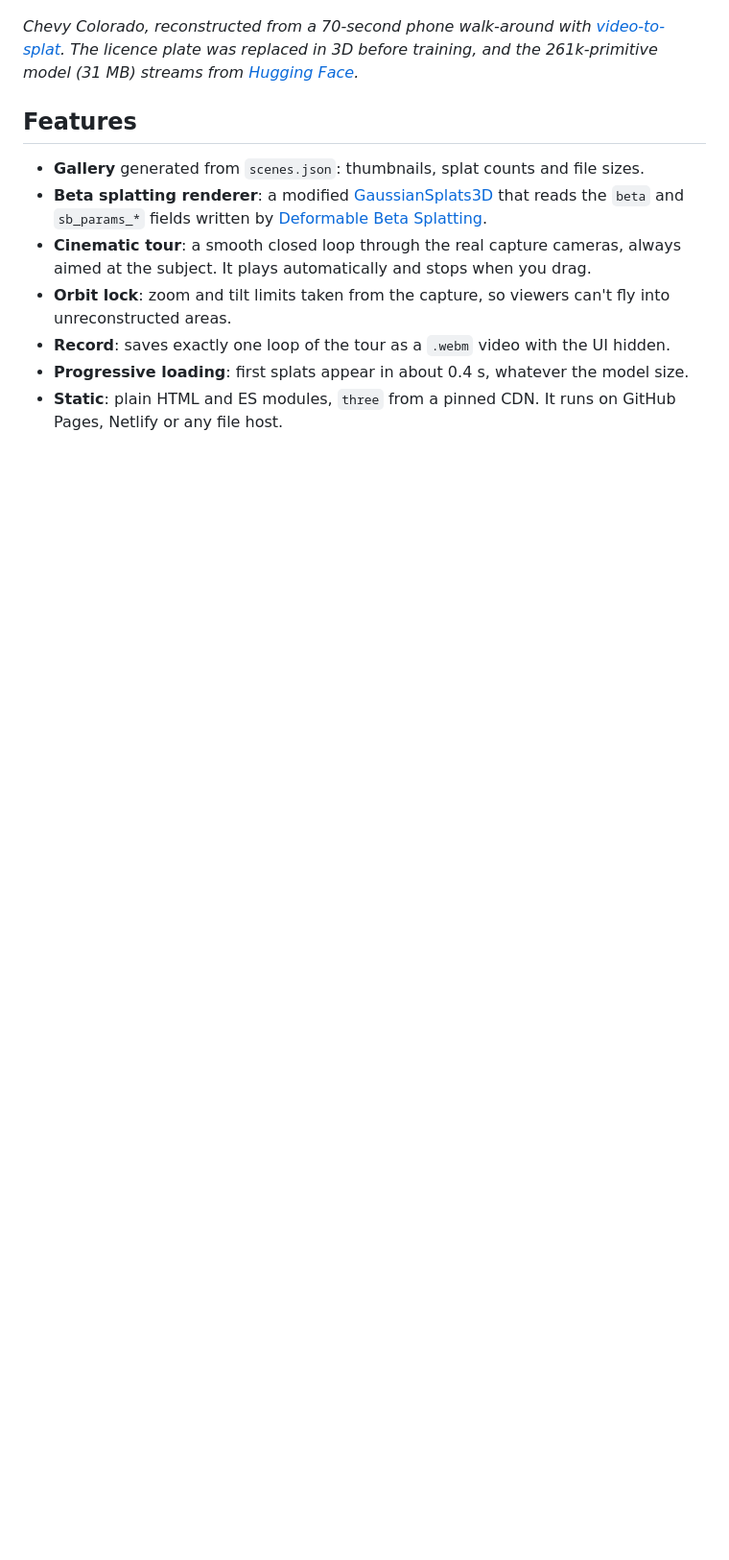
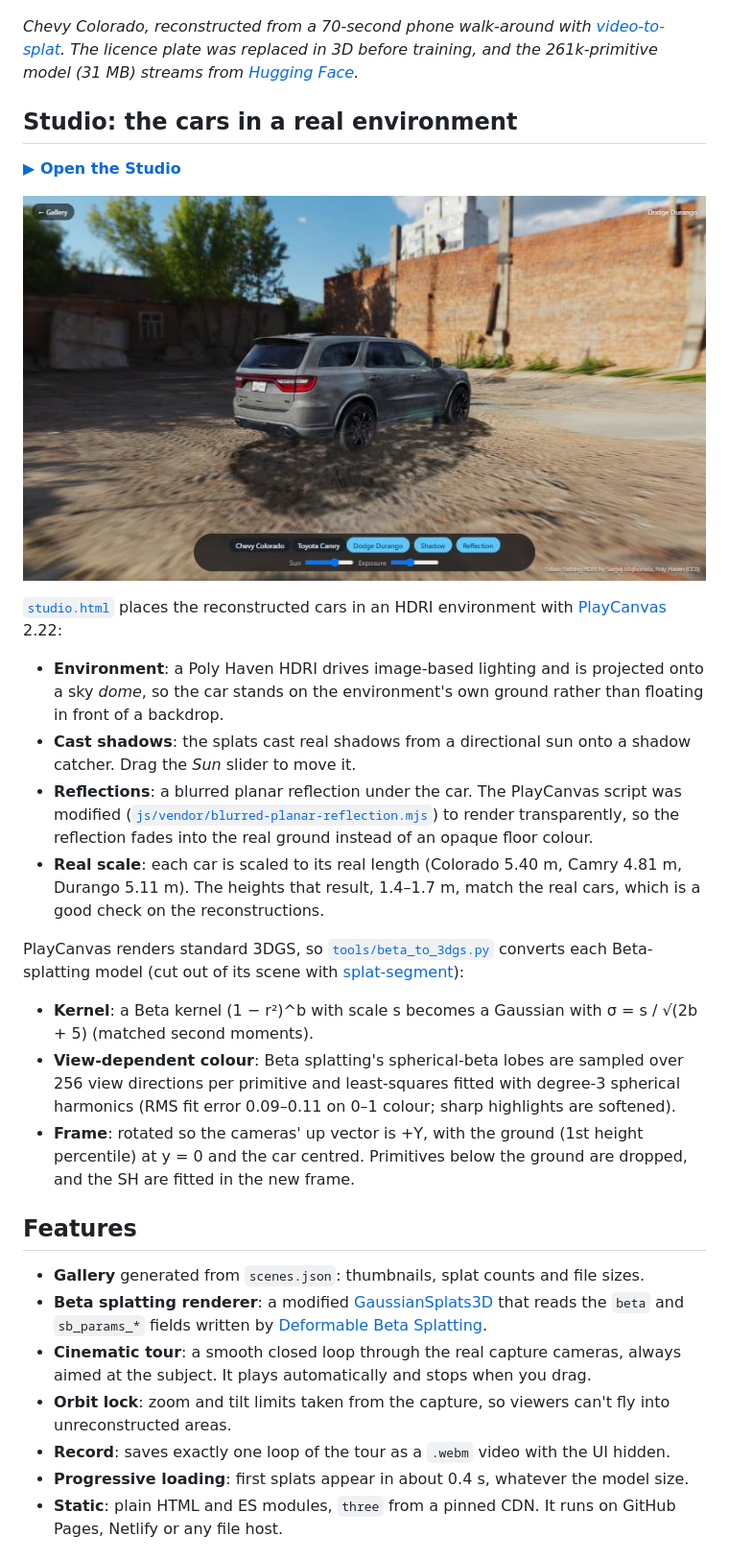
Before and after one commit to neelgajera/beta-splatting-showcase, a Markdown page: README.md, the part around the change. Shown at 96% size. GitHub-like rendering; pictures changed too: docs/studio_durango.jpg (added); blank space fills up the shorter version.

```diff
--- a/README.md
+++ b/README.md
@@ -12,6 +12,35 @@ area, and one-click video recording.
 [video-to-splat](https://github.com/neelgajera/video-to-splat). The licence plate was replaced in 3D before
 training, and the 261k-primitive model (31 MB) streams from
 [Hugging Face](https://huggingface.co/neelgajera09/beta-splatting-showcase-models).*
+
+## Studio: the cars in a real environment
+
+**[▶ Open the Studio](https://neelgajera.github.io/beta-splatting-showcase/studio.html)**
+
+![Dodge Durango in the studio, casting a shadow on the HDRI ground](docs/studio_durango.jpg)
+
+[`studio.html`](studio.html) places the reconstructed cars in an HDRI environment with
+[PlayCanvas](https://playcanvas.com) 2.22:
+
+- **Environment**: a Poly Haven HDRI drives image-based lighting and is projected onto a sky *dome*, so the car
+  stands on the environment's own ground rather than floating in front of a backdrop.
+- **Cast shadows**: the splats cast real shadows from a directional sun onto a shadow catcher. Drag the *Sun*
+  slider to move it.
+- **Reflections**: a blurred planar reflection under the car. The PlayCanvas script was modified
+  ([`js/vendor/blurred-planar-reflection.mjs`](js/vendor/blurred-planar-reflection.mjs)) to render transparently,
+  so the reflection fades into the real ground instead of an opaque floor colour.
+- **Real scale**: each car is scaled to its real length (Colorado 5.40 m, Camry 4.81 m, Durango 5.11 m). The
+  heights that result, 1.4–1.7 m, match the real cars, which is a good check on the reconstructions.
+
+PlayCanvas renders standard 3DGS, so [`tools/beta_to_3dgs.py`](tools/beta_to_3dgs.py) converts each
+Beta-splatting model (cut out of its scene with [splat-segment](https://github.com/neelgajera/splat-segment)):
+
+- **Kernel**: a Beta kernel (1 − r²)^b with scale s becomes a Gaussian with σ = s / √(2b + 5) (matched second moments).
+- **View-dependent colour**: Beta splatting's spherical-beta lobes are sampled over 256 view directions per
+  primitive and least-squares fitted with degree-3 spherical harmonics (RMS fit error 0.09–0.11 on 0–1
+  colour; sharp highlights are softened).
+- **Frame**: rotated so the cameras' up vector is +Y, with the ground (1st height percentile) at y = 0 and the
+  car centred. Primitives below the ground are dropped, and the SH are fitted in the new frame.
 
 ## Features
 
```
Also changed, not shown: 9 other files.
